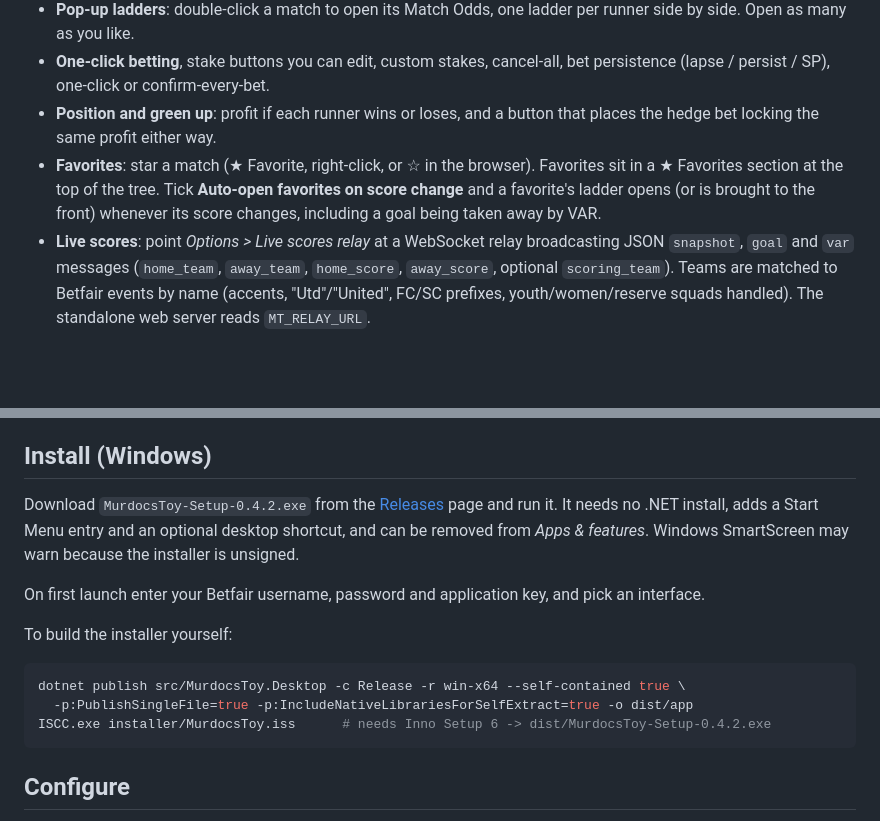
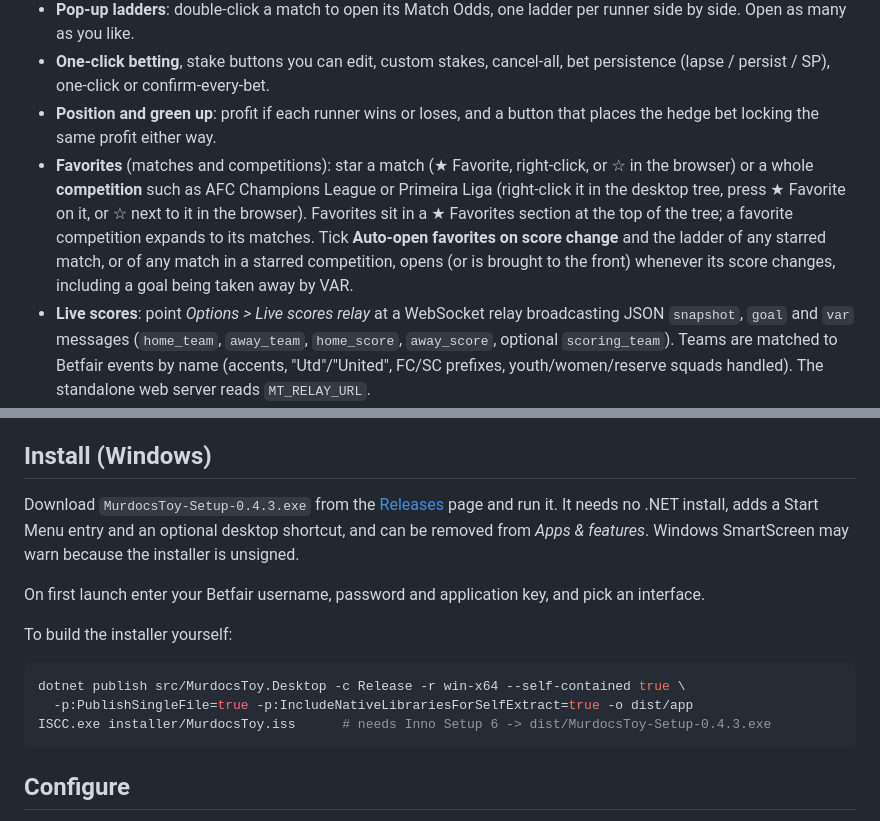
Before and after one commit to murdoc169/murdocs-toy, a Markdown page: README.md, 2 parts joined by grey strips. GitHub-like rendering; blank space fills up the shorter version.

````diff
--- a/README.md
+++ b/README.md
@@ -28,7 +30,7 @@ Choose one in the **Interface** box on the login form (Classic is the default; y
 - **Pop-up ladders**: double-click a match to open its Match Odds, one ladder per runner side by side. Open as many as you like.
 - **One-click betting**, stake buttons you can edit, custom stakes, cancel-all, bet persistence (lapse / persist / SP), one-click or confirm-every-bet.
 - **Position and green up**: profit if each runner wins or loses, and a button that places the hedge bet locking the same profit either way.
-- **Favorites**: star a match (★ Favorite, right-click, or ☆ in the browser). Favorites sit in a ★ Favorites section at the top of the tree. Tick **Auto-open favorites on score change** and a favorite's ladder opens (or is brought to the front) whenever its score changes, including a goal being taken away by VAR.
+- **Favorites** (matches and competitions): star a match (★ Favorite, right-click, or ☆ in the browser) or a whole **competition** such as AFC Champions League or Primeira Liga (right-click it in the desktop tree, press ★ Favorite on it, or ☆ next to it in the browser). Favorites sit in a ★ Favorites section at the top of the tree; a favorite competition expands to its matches. Tick **Auto-open favorites on score change** and the ladder of any starred match, or of any match in a starred competition, opens (or is brought to the front) whenever its score changes, including a goal being taken away by VAR.
 - **Live scores**: point *Options > Live scores relay* at a WebSocket relay broadcasting JSON `snapshot`, `goal` and `var` messages (`home_team`, `away_team`, `home_score`, `away_score`, optional `scoring_team`). Teams are matched to Betfair events by name (accents, "Utd"/"United", FC/SC prefixes, youth/women/reserve squads handled). The standalone web server reads `MT_RELAY_URL`.
 - **Liquidity tracker** in every pop-up ladder (Modern) and the Classic status panel: matched volume and per-minute rate, money available to back and lay, book percentages, history charts.
 - **Mirror to web**: the desktop app serves the web UI at **http://localhost:8080** (next free port if busy) using its own Betfair session. The browser needs no login, follows the market you select, lists the open ladders and uses your stake buttons. It listens on this machine only, and POSTs need a custom header so other websites cannot place bets.
@@ -51,7 +53,7 @@ Choose one in the **Interface** box on the login form (Classic is the default; y
 
 ## Install (Windows)
 
-Download `MurdocsToy-Setup-0.4.2.exe` from the [Releases](../../releases) page and run it. It needs no .NET install, adds a Start Menu entry and an optional desktop shortcut, and can be removed from *Apps & features*. Windows SmartScreen may warn because the installer is unsigned.
+Download `MurdocsToy-Setup-0.4.3.exe` from the [Releases](../../releases) page and run it. It needs no .NET install, adds a Start Menu entry and an optional desktop shortcut, and can be removed from *Apps & features*. Windows SmartScreen may warn because the installer is unsigned.
 
 On first launch enter your Betfair username, password and application key, and pick an interface.
 
@@ -60,7 +62,7 @@ To build the installer yourself:
 ```bash
 dotnet publish src/MurdocsToy.Desktop -c Release -r win-x64 --self-contained true \
   -p:PublishSingleFile=true -p:IncludeNativeLibrariesForSelfExtract=true -o dist/app
-ISCC.exe installer/MurdocsToy.iss      # needs Inno Setup 6 -> dist/MurdocsToy-Setup-0.4.2.exe
+ISCC.exe installer/MurdocsToy.iss      # needs Inno Setup 6 -> dist/MurdocsToy-Setup-0.4.3.exe
 ```
 
 ## Configure
````
Also changed, not shown: other parts of README.md (+2 -0 lines), docs/classic-favorites.png (added), docs/web.png, 11 other files.
